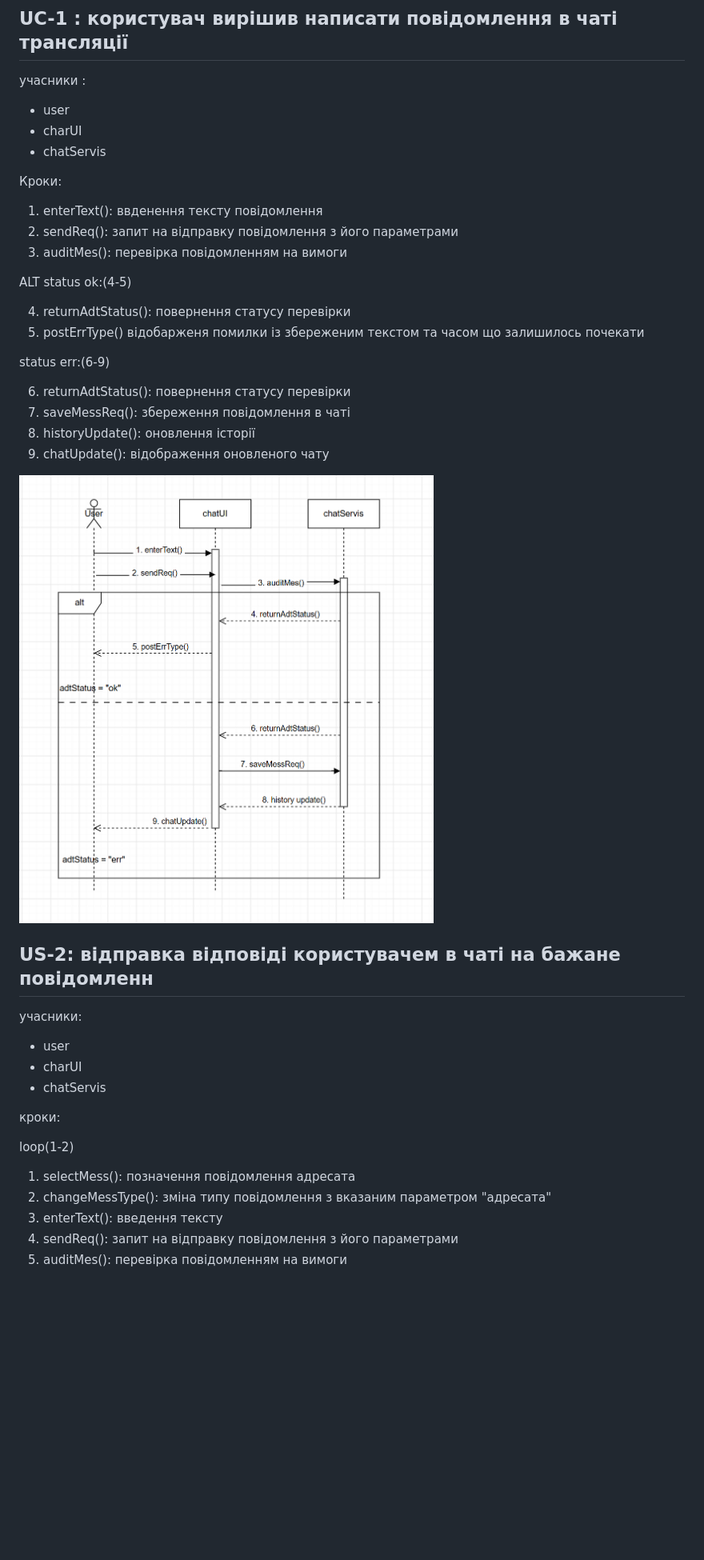
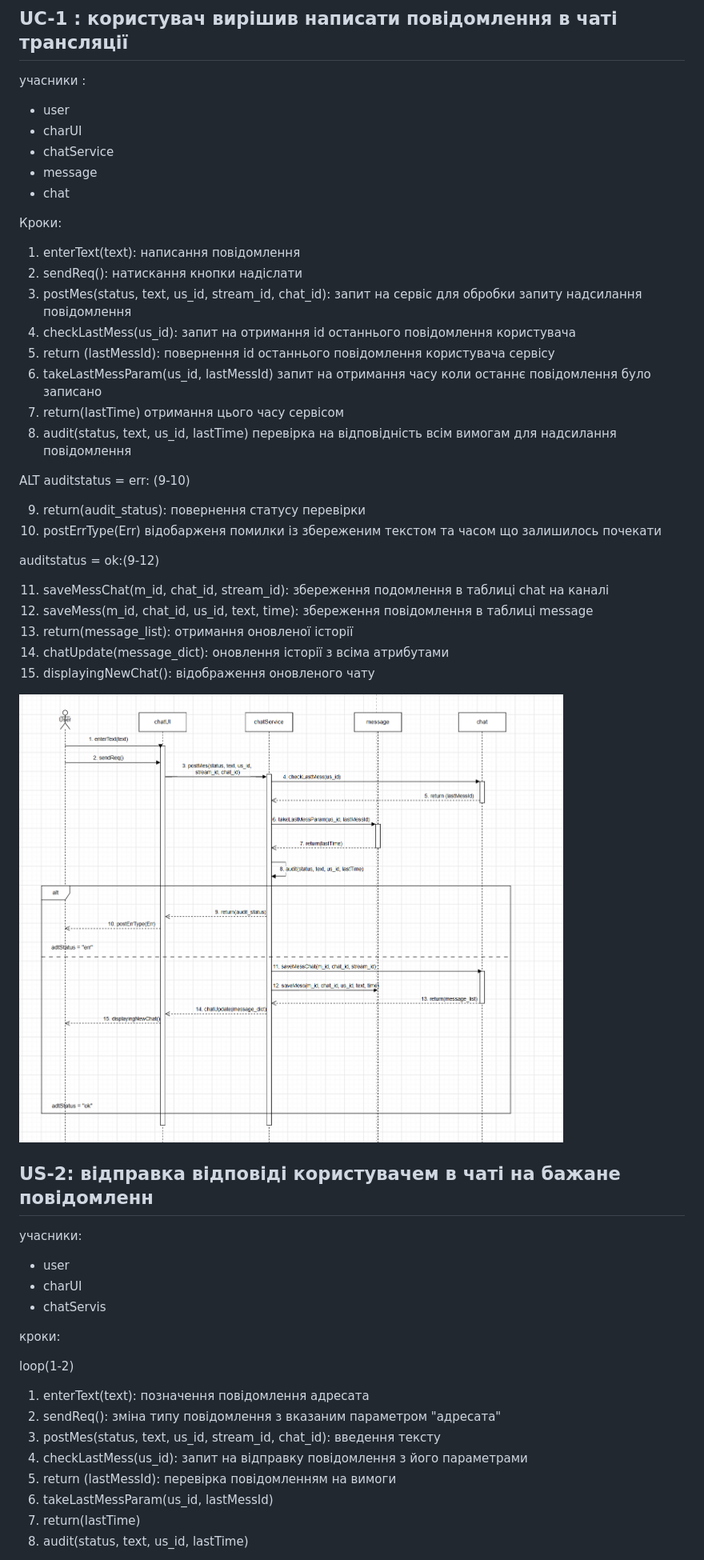
Before and after one commit to Lidonis-1/KPI-2, a Markdown page: lab_3/spec.md, the part around one of its changes. Shown at 80% size. Drawn GitHub-style; pictures changed too: lab_3/UC-1.png; blank space fills up the shorter version.

Commit message:
fix: now UC-1 must be correct

```diff
--- a/lab_3/spec.md
+++ b/lab_3/spec.md
@@ -6,26 +6,34 @@
 
 - user
 - charUI
-- chatServis
+- chatService
+- message
+- chat
 
 Кроки:
 
-1. enterText(): ввденення тексту повідомлення
-2. sendReq(): запит на відправку повідомлення з його параметрами
-3. auditMes(): перевірка повідомленням на вимоги
+1. enterText(text): написання повідомлення
+2. sendReq(): натискання кнопки надіслати
+3. postMes(status, text, us_id, stream_id, chat_id): запит на сервіс для обробки запиту надсилання повідомлення
+4. checkLastMess(us_id): запит на отримання id останнього повідомлення користувача
+5. return (lastMessId): повернення id останнього повідомлення користувача сервісу
+6. takeLastMessParam(us_id, lastMessId) запит на отримання часу коли останнє повідомлення було записано
+7. return(lastTime) отримання цього часу сервісом
+8. audit(status, text, us_id, lastTime) перевірка на відповідність всім вимогам для надсилання повідомлення
 
 ALT
-status ok:(4-5)
+auditstatus = err: (9-10)
 
-4. returnAdtStatus(): повернення статусу перевірки
-5. postErrType() відобарженя помилки із збереженим текстом та часом що залишилось почекати
+9. return(audit_status): повернення статусу перевірки
+10. postErrType(Err) відобарженя помилки із збереженим текстом та часом що залишилось почекати
 
-status err:(6-9)
+auditstatus = ok:(9-12)
 
-6. returnAdtStatus(): повернення статусу перевірки
-7. saveMessReq(): збереження повідомлення в чаті
-8. historyUpdate(): оновлення історії
-9. chatUpdate(): відображення оновленого чату
+11. saveMessChat(m_id, chat_id, stream_id): збереження подомлення в таблиці chat на каналі
+12. saveMess(m_id, chat_id, us_id, text, time): збереження повідомлення в таблиці message
+13. return(message_list): отримання оновленої історії
+14. chatUpdate(message_dict): оновлення історії з всіма атрибутами
+15. displayingNewChat(): відображення оновленого чату
 
 ![alt text](UC-1.png)
 
@@ -41,10 +49,13 @@ status err:(6-9)
 
 loop(1-2)
 
-1. selectMess(): позначення повідомлення адресата
-2. changeMessType(): зміна типу повідомлення з вказаним параметром "адресата"
-3. enterText(): введення тексту
-4. sendReq(): запит на відправку повідомлення з його параметрами
-5. auditMes(): перевірка повідомленням на вимоги
+1. enterText(text): позначення повідомлення адресата
+2. sendReq(): зміна типу повідомлення з вказаним параметром "адресата"
+3. postMes(status, text, us_id, stream_id, chat_id): введення тексту
+4. checkLastMess(us_id): запит на відправку повідомлення з його параметрами
+5. return (lastMessId): перевірка повідомленням на вимоги
+6. takeLastMessParam(us_id, lastMessId)
+7. return(lastTime)
+8. audit(status, text, us_id, lastTime)
 
 ALT
```
Also changed, not shown: other parts of lab_3/spec.md (+9 -8 lines), lab_2/adr.md (+3 -3 lines).
